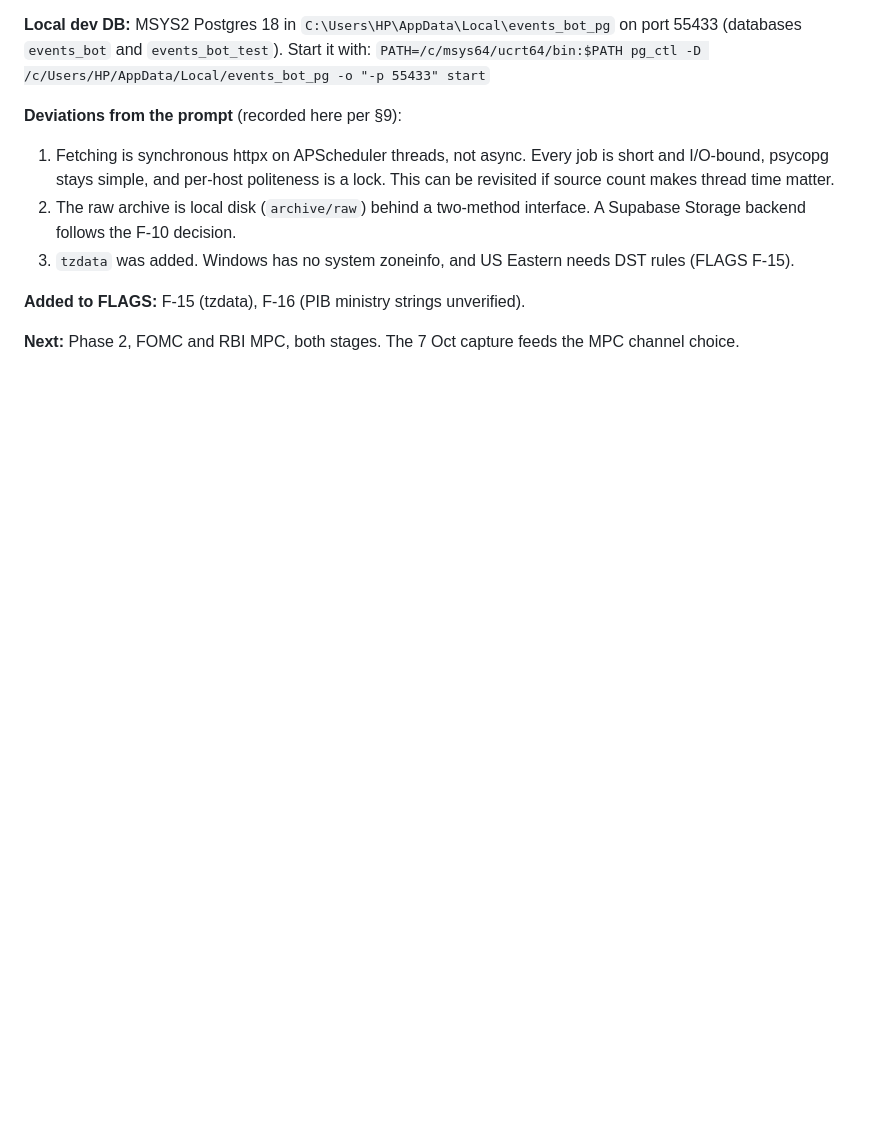
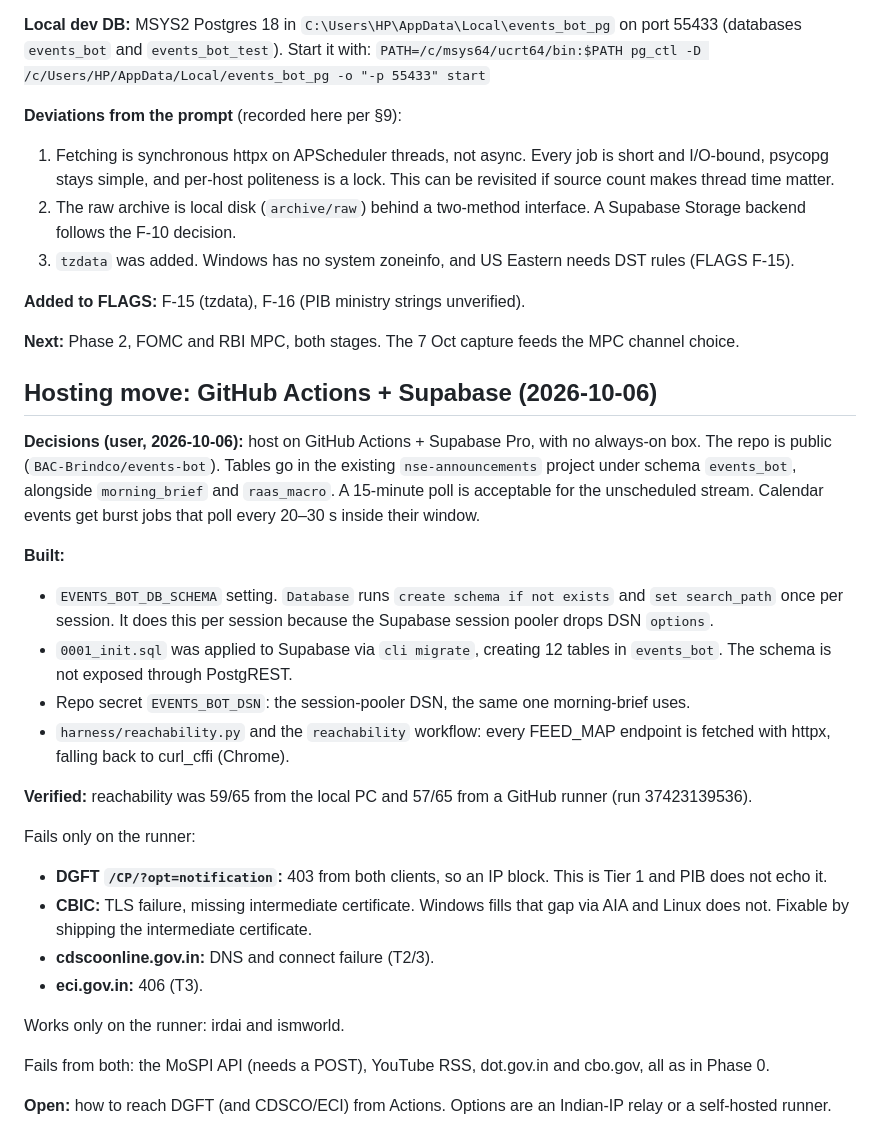
Before and after one commit to BAC-Brindco/events-bot, a Markdown page: docs/PROGRESS.md, the part around the change. GitHub-like rendering; blank space fills up the shorter version.

Commit message:
PROGRESS: hosting move to Actions + Supabase, runner reachability results
Co-Authored-By: Claude Opus 5.5 <noreply@anthropic.com>

```diff
--- a/docs/PROGRESS.md
+++ b/docs/PROGRESS.md
@@ -88,3 +88,27 @@ For each new release it archives the HTML and every linked PressRelease PDF, wit
 **Added to FLAGS:** F-15 (tzdata), F-16 (PIB ministry strings unverified).
 
 **Next:** Phase 2, FOMC and RBI MPC, both stages. The 7 Oct capture feeds the MPC channel choice.
+
+## Hosting move: GitHub Actions + Supabase (2026-10-06)
+
+**Decisions (user, 2026-10-06):** host on GitHub Actions + Supabase Pro, with no always-on box. The repo is public (`BAC-Brindco/events-bot`). Tables go in the existing `nse-announcements` project under schema `events_bot`, alongside `morning_brief` and `raas_macro`. A 15-minute poll is acceptable for the unscheduled stream. Calendar events get burst jobs that poll every 20–30 s inside their window.
+
+**Built:**
+- `EVENTS_BOT_DB_SCHEMA` setting. `Database` runs `create schema if not exists` and `set search_path` once per session. It does this per session because the Supabase session pooler drops DSN `options`.
+- `0001_init.sql` was applied to Supabase via `cli migrate`, creating 12 tables in `events_bot`. The schema is not exposed through PostgREST.
+- Repo secret `EVENTS_BOT_DSN`: the session-pooler DSN, the same one morning-brief uses.
+- `harness/reachability.py` and the `reachability` workflow: every FEED_MAP endpoint is fetched with httpx, falling back to curl_cffi (Chrome).
+
+**Verified:** reachability was 59/65 from the local PC and 57/65 from a GitHub runner (run 37423139536).
+
+Fails only on the runner:
+- **DGFT `/CP/?opt=notification`:** 403 from both clients, so an IP block. This is Tier 1 and PIB does not echo it.
+- **CBIC:** TLS failure, missing intermediate certificate. Windows fills that gap via AIA and Linux does not. Fixable by shipping the intermediate certificate.
+- **cdscoonline.gov.in:** DNS and connect failure (T2/3).
+- **eci.gov.in:** 406 (T3).
+
+Works only on the runner: irdai and ismworld.
+
+Fails from both: the MoSPI API (needs a POST), YouTube RSS, dot.gov.in and cbo.gov, all as in Phase 0.
+
+**Open:** how to reach DGFT (and CDSCO/ECI) from Actions. Options are an Indian-IP relay or a self-hosted runner.
```
